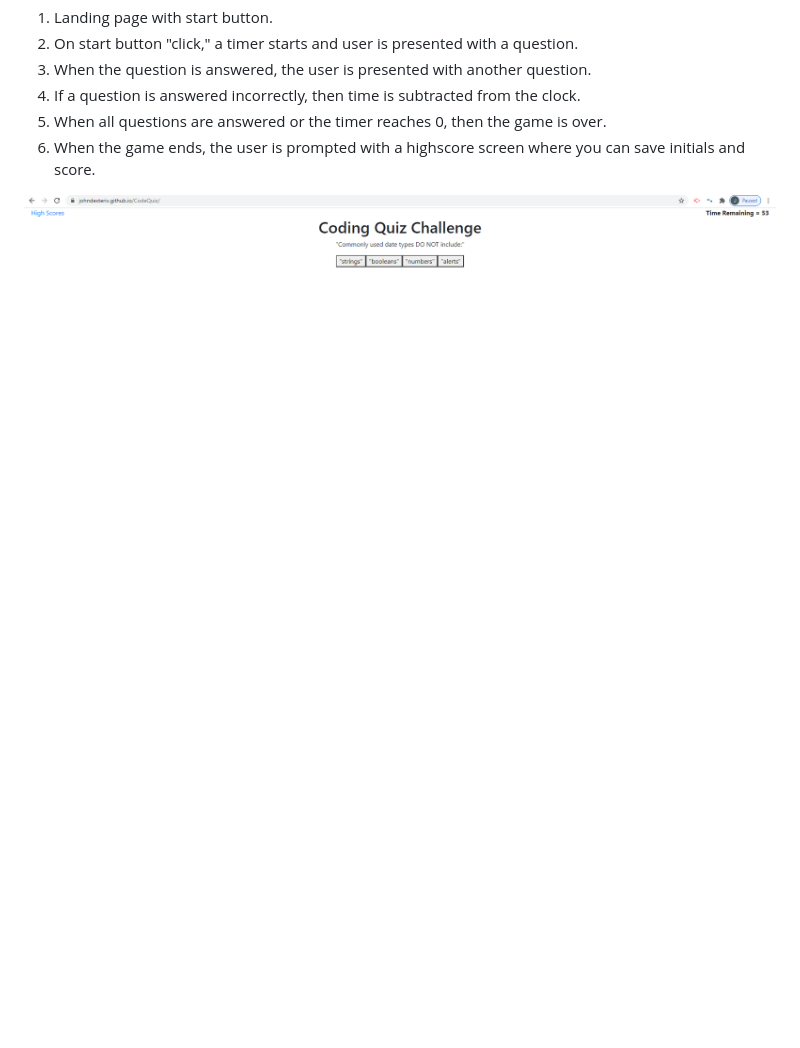
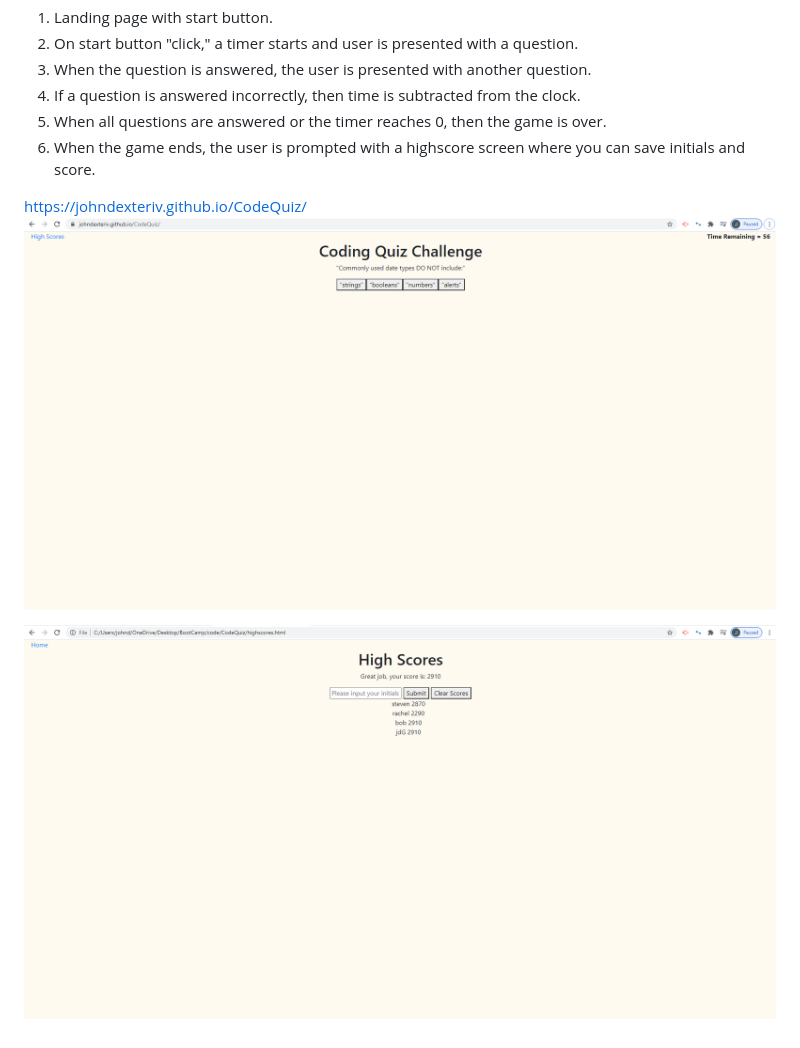
Before and after one commit to johndexteriv/CodeQuiz, a Markdown page: README.md, the part around the change. GitHub-like rendering; pictures changed too: CodeQuizImg.png, HighScoresImg.png (added); blank space fills up the shorter version.

Commit message:
Tweaking photos in readme

```diff
--- a/README.md
+++ b/README.md
@@ -9,4 +9,7 @@ Timed code quiz with multiple-choice questions. Features dynamically updated HTM
 5. When all questions are answered or the timer reaches 0, then the game is over.
 6. When the game ends, the user is prompted with a highscore screen where you can save initials and score.
 
+https://johndexteriv.github.io/CodeQuiz/
 ![CodeQuiz](CodeQuizImg.png)
+
+![HighScores](HighScoresImg.png)
```
Also changed, not shown: PseudoCode.md (deleted, +0 -7 lines), 1 other file.
